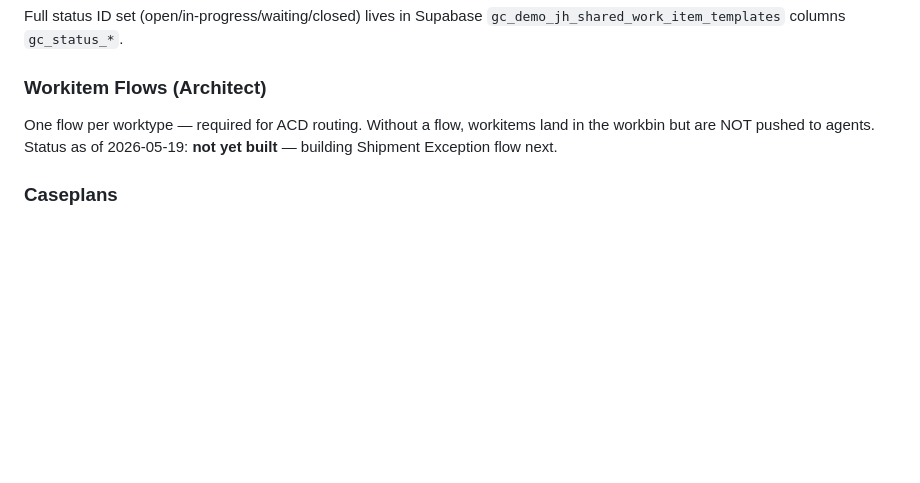
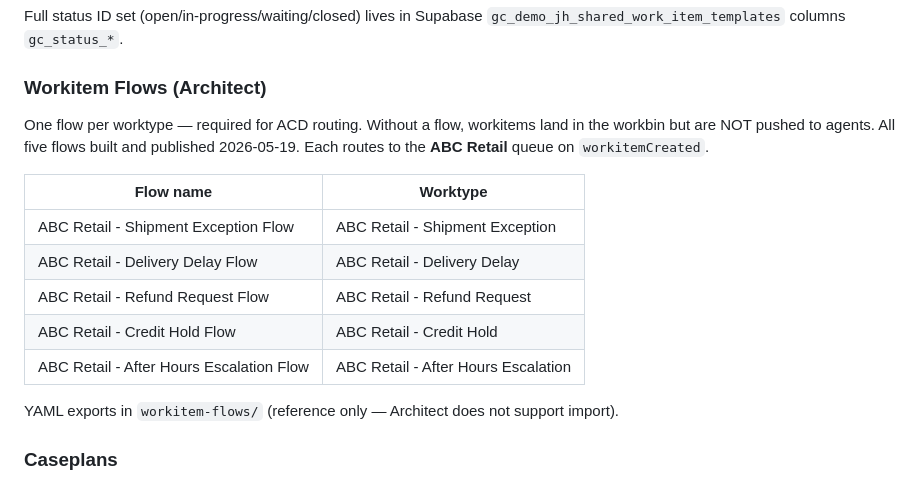
Before and after one commit to JayHenderson66/GenesysDemoProject, a Markdown page: CLAUDE.md, the part around the change. GitHub-like rendering; blank space fills up the shorter version.

Commit message:
Update CLAUDE.md — all five workitem flows published
Shipment Exception, Delivery Delay, Refund Request, Credit Hold, and
After Hours Escalation flows all built and published in Architect.
Each routes to ABC Retail queue on workitemCreated event.

https://claude.ai/code/session_01HzE7dN7sRnxoMde69ewHE1

```diff
--- a/CLAUDE.md
+++ b/CLAUDE.md
@@ -108,8 +108,18 @@ Full status ID set (open/in-progress/waiting/closed) lives in Supabase
 
 ### Workitem Flows (Architect)
 One flow per worktype — required for ACD routing. Without a flow, workitems
-land in the workbin but are NOT pushed to agents. Status as of 2026-05-19:
-**not yet built** — building Shipment Exception flow next.
+land in the workbin but are NOT pushed to agents. All five flows built and
+published 2026-05-19. Each routes to the **ABC Retail** queue on `workitemCreated`.
+
+| Flow name | Worktype |
+|---|---|
+| ABC Retail - Shipment Exception Flow | ABC Retail - Shipment Exception |
+| ABC Retail - Delivery Delay Flow | ABC Retail - Delivery Delay |
+| ABC Retail - Refund Request Flow | ABC Retail - Refund Request |
+| ABC Retail - Credit Hold Flow | ABC Retail - Credit Hold |
+| ABC Retail - After Hours Escalation Flow | ABC Retail - After Hours Escalation |
+
+YAML exports in `workitem-flows/` (reference only — Architect does not support import).
 
 ### Caseplans
 Not yet created. Requires: schema assigned to worktypes + customer intent +
```
